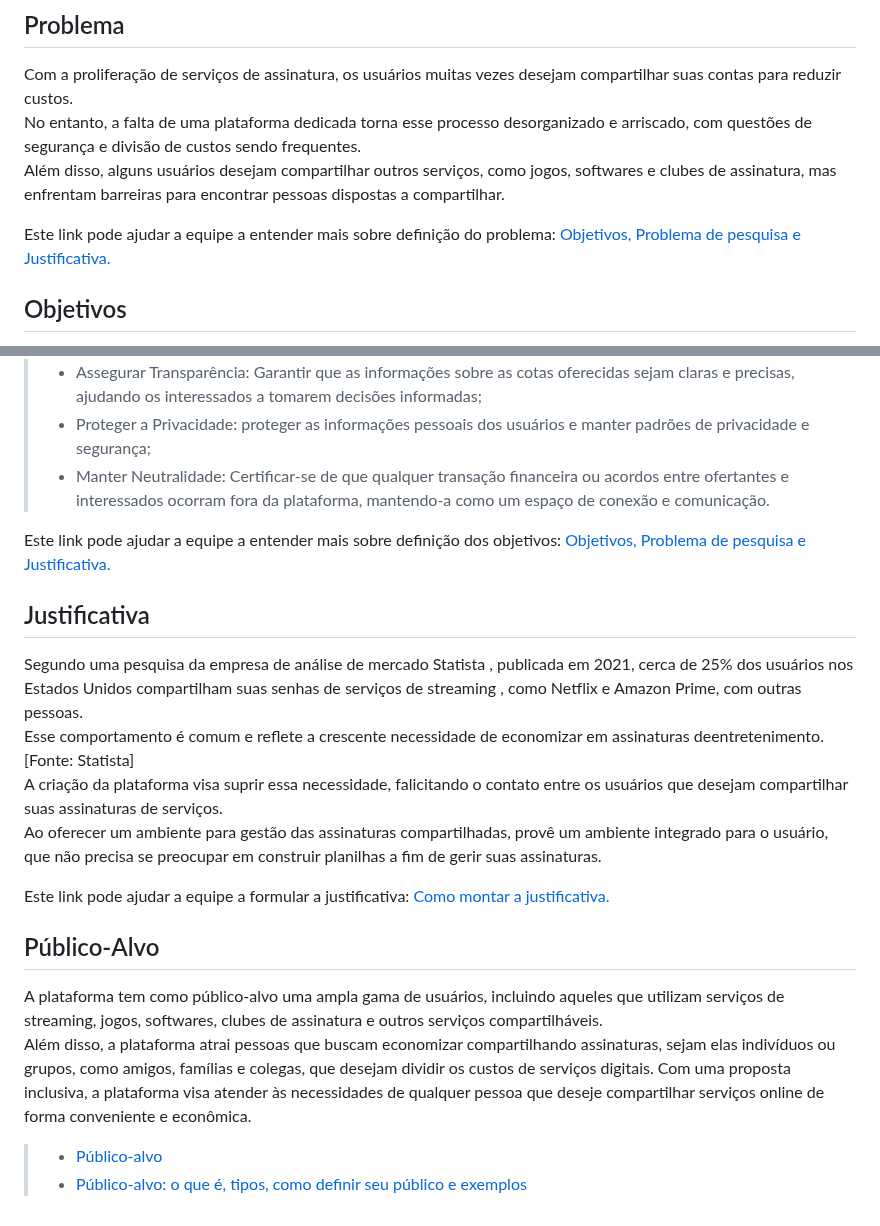
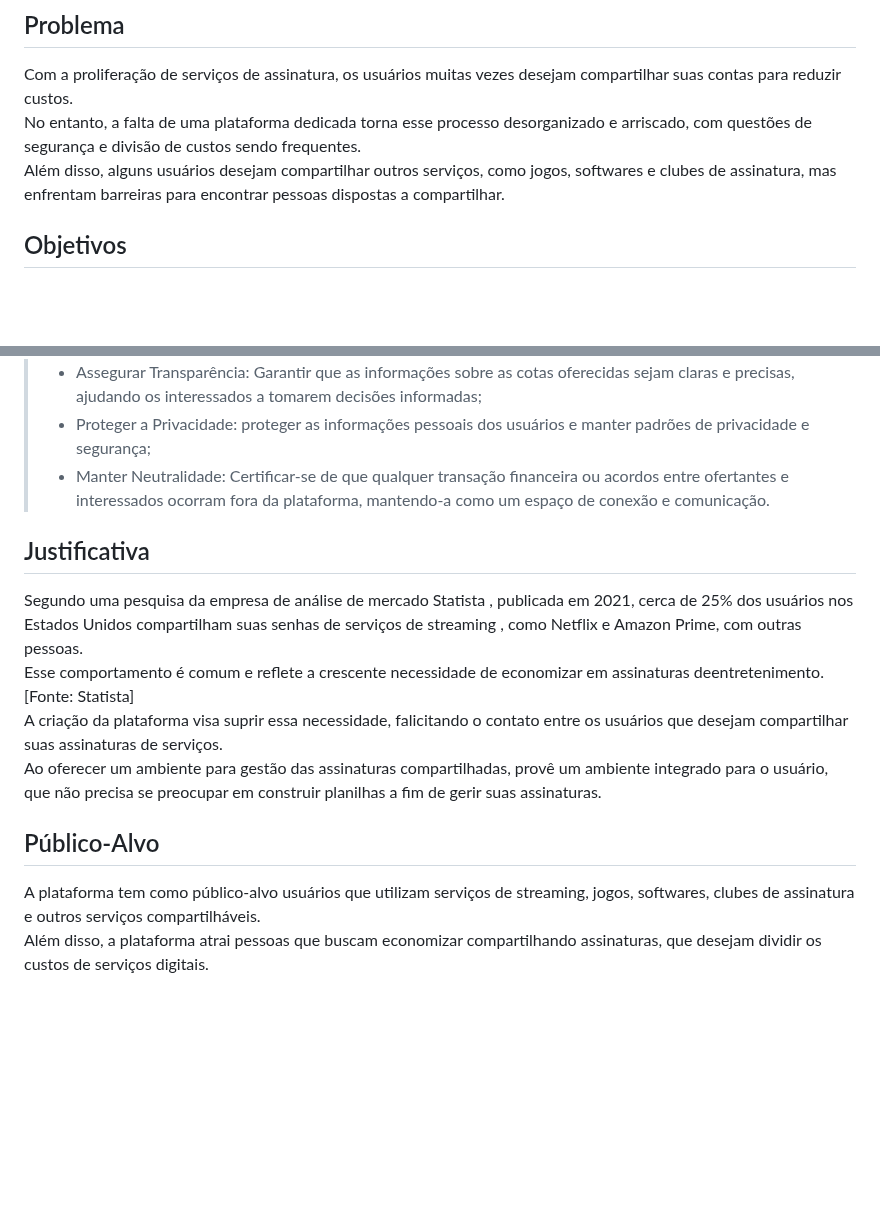
Before and after one commit to ICEI-PUC-Minas-PMV-ADS/pmv-ads-2023-2-e1-proj-web-t8-pmv-ads-2023-2-e1-4Notes, a Markdown page: documentos/01-Documentação de Contexto.md, 2 parts joined by grey strips. GitHub-like rendering; blank space fills up the shorter version.

```diff
--- a/documentos/01-Documentação de Contexto.md
+++ b/documentos/01-Documentação de Contexto.md
@@ -9,7 +9,6 @@ Com a proliferação de serviços de assinatura, os usuários muitas vezes desej
 No entanto, a falta de uma plataforma dedicada torna esse processo desorganizado e arriscado, com questões de segurança e divisão de custos sendo frequentes.<br>
 Além disso, alguns usuários desejam compartilhar outros serviços, como jogos, softwares e clubes de assinatura, mas enfrentam barreiras para encontrar pessoas dispostas a compartilhar.
 
-Este link pode ajudar a equipe a entender mais sobre definição do problema: [Objetivos, Problema de pesquisa e Justificativa.](https://medium.com/@versioparole/objetivos-problema-de-pesquisa-e-justificativa-c98c8233b9c3)
 
 
 ## Objetivos
@@ -24,7 +23,6 @@ Quaisquer transações subsequentes que possam ocorrer não são de responsabili
 > - Proteger a Privacidade: proteger as informações pessoais dos usuários e manter padrões de privacidade e segurança;<br>
 > - Manter Neutralidade: Certificar-se de que qualquer transação financeira ou acordos entre ofertantes e interessados ocorram fora da plataforma, mantendo-a como um espaço de conexão e comunicação.<br>
 
-Este link pode ajudar a equipe a entender mais sobre definição dos objetivos: [Objetivos, Problema de pesquisa e Justificativa.](https://medium.com/@versioparole/objetivos-problema-de-pesquisa-e-justificativa-c98c8233b9c3)
 
 ## Justificativa
 
@@ -33,12 +31,8 @@ Esse comportamento é comum e reflete a crescente necessidade de economizar em a
 A criação da plataforma visa suprir essa necessidade, falicitando o contato entre os usuários que desejam compartilhar suas assinaturas de serviços.<br>
 Ao oferecer um ambiente para gestão das assinaturas compartilhadas, provê um ambiente integrado para o usuário, que não precisa se preocupar em construir planilhas a fim de gerir suas assinaturas.<br>
 
-Este link pode ajudar a equipe a formular a justificativa: [Como montar a justificativa.](https://guiadamonografia.com.br/como-montar-justificativa-do-tcc/)
 
 ## Público-Alvo
 
-A plataforma tem como público-alvo uma ampla gama de usuários, incluindo aqueles que utilizam serviços de streaming, jogos, softwares, clubes de assinatura e outros serviços compartilháveis.<br>
-Além disso, a plataforma atrai pessoas que buscam economizar compartilhando assinaturas, sejam elas indivíduos ou grupos, como amigos, famílias e colegas, que desejam dividir os custos de serviços digitais. Com uma proposta inclusiva, a plataforma visa atender às necessidades de qualquer pessoa que deseje compartilhar serviços online de forma conveniente e econômica.<br>
-
-> - [Público-alvo](https://blog.hotmart.com/pt-br/publico-alvo/)
-> - [Público-alvo: o que é, tipos, como definir seu público e exemplos](https://klickpages.com.br/blog/publico-alvo-o-que-e/)
+A plataforma tem como público-alvo usuários que utilizam serviços de streaming, jogos, softwares, clubes de assinatura e outros serviços compartilháveis.<br>
+Além disso, a plataforma atrai pessoas que buscam economizar compartilhando assinaturas, que desejam dividir os custos de serviços digitais.<br>
```
